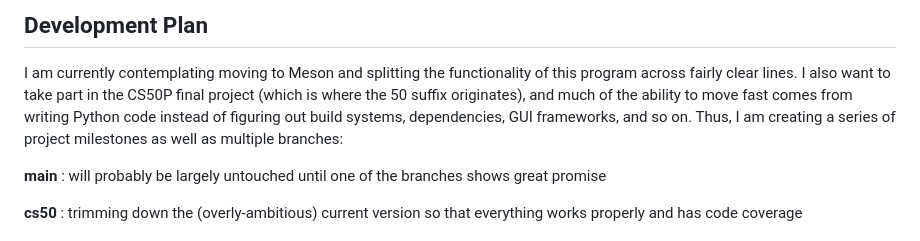
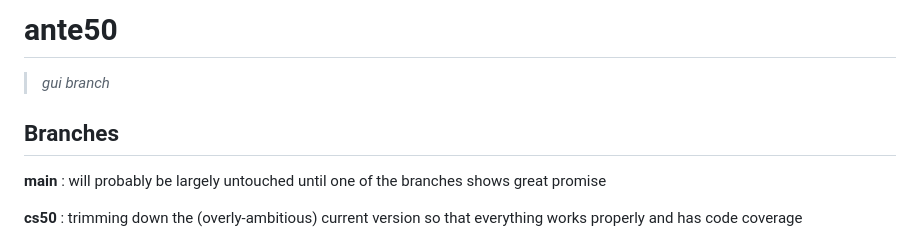
Before and after one commit to PennRobotics/ante50, a Markdown page: README.md, the part around the change. GitHub-like rendering.

```diff
--- a/README.md
+++ b/README.md
@@ -1,6 +1,8 @@
-## Development Plan
+ante50
+======
+> _gui branch_
 
-I am currently contemplating moving to Meson and splitting the functionality of this program across fairly clear lines. I also want to take part in the CS50P final project (which is where the 50 suffix originates), and much of the ability to move fast comes from writing Python code instead of figuring out build systems, dependencies, GUI frameworks, and so on. Thus, I am creating a series of project milestones as well as multiple branches:
+## Branches
 
 **main**
 : will probably be largely untouched until one of the branches shows great promise
```
